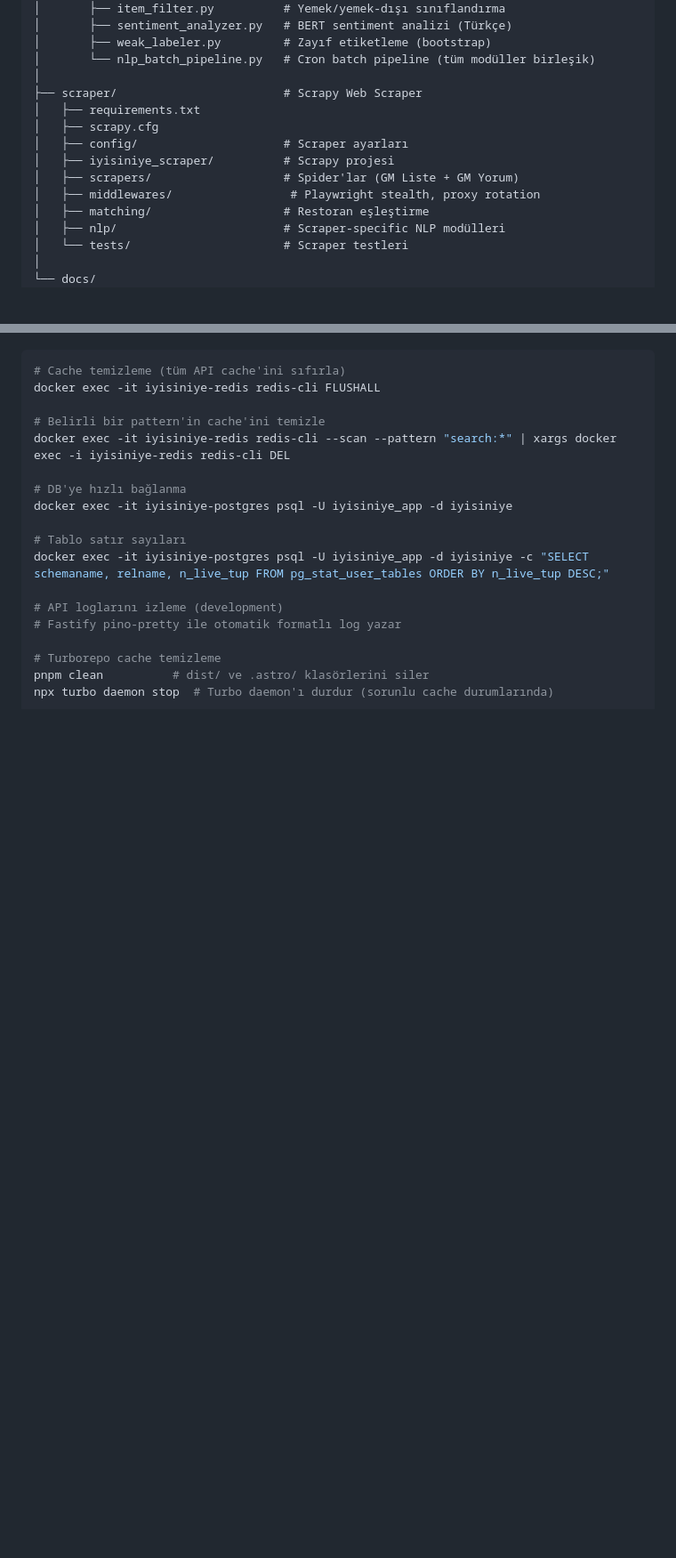
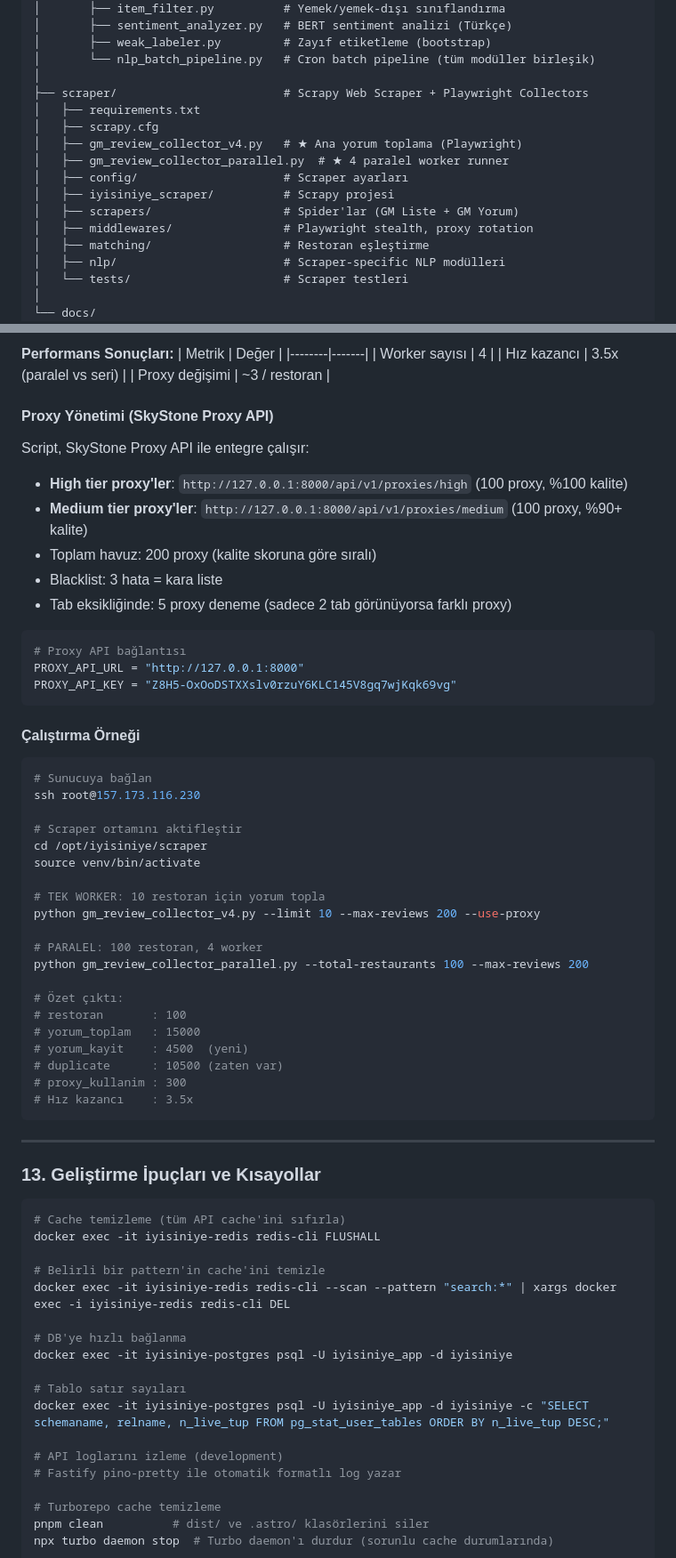
Before and after one commit to FeritTasdildiren/iyisiniye, a Markdown page: CLAUDE.md, 2 parts joined by grey strips. Shown at 89% size. Rendered like a GitHub page; blank space fills up the shorter version.

````diff
--- a/CLAUDE.md
+++ b/CLAUDE.md
@@ -340,13 +340,15 @@ iyisiniye/
 │       ├── weak_labeler.py         # Zayıf etiketleme (bootstrap)
 │       └── nlp_batch_pipeline.py   # Cron batch pipeline (tüm modüller birleşik)
 │
-├── scraper/                        # Scrapy Web Scraper
+├── scraper/                        # Scrapy Web Scraper + Playwright Collectors
 │   ├── requirements.txt
 │   ├── scrapy.cfg
+│   ├── gm_review_collector_v4.py   # ★ Ana yorum toplama (Playwright)
+│   ├── gm_review_collector_parallel.py  # ★ 4 paralel worker runner
 │   ├── config/                     # Scraper ayarları
 │   ├── iyisiniye_scraper/          # Scrapy projesi
 │   ├── scrapers/                   # Spider'lar (GM Liste + GM Yorum)
-│   ├── middlewares/                 # Playwright stealth, proxy rotation
+│   ├── middlewares/                # Playwright stealth, proxy rotation
 │   ├── matching/                   # Restoran eşleştirme
 │   ├── nlp/                        # Scraper-specific NLP modülleri
 │   └── tests/                      # Scraper testleri
@@ -1150,3 +1249,51 @@ Henüz yapılandırılmadı. Planlanan: `iyisiniye.com` → `157.173.116.230`
+**Performans Sonuçları:**
+| Metrik | Değer |
+|--------|-------|
+| Worker sayısı | 4 |
+| Hız kazancı | 3.5x (paralel vs seri) |
+| Proxy değişimi | ~3 / restoran |
+
+#### Proxy Yönetimi (SkyStone Proxy API)
+Script, SkyStone Proxy API ile entegre çalışır:
+- **High tier proxy'ler**: `http://127.0.0.1:8000/api/v1/proxies/high` (100 proxy, %100 kalite)
+- **Medium tier proxy'ler**: `http://127.0.0.1:8000/api/v1/proxies/medium` (100 proxy, %90+ kalite)
+- Toplam havuz: 200 proxy (kalite skoruna göre sıralı)
+- Blacklist: 3 hata = kara liste
+- Tab eksikliğinde: 5 proxy deneme (sadece 2 tab görünüyorsa farklı proxy)
+
+```python
+# Proxy API bağlantısı
+PROXY_API_URL = "http://127.0.0.1:8000"
+PROXY_API_KEY = "Z8H5-OxOoDSTXXslv0rzuY6KLC145V8gq7wjKqk69vg"
+```
+
+#### Çalıştırma Örneği
+```bash
+# Sunucuya bağlan
+ssh root@157.173.116.230
+
+# Scraper ortamını aktifleştir
+cd /opt/iyisiniye/scraper
+source venv/bin/activate
+
+# TEK WORKER: 10 restoran için yorum topla
+python gm_review_collector_v4.py --limit 10 --max-reviews 200 --use-proxy
+
+# PARALEL: 100 restoran, 4 worker
+python gm_review_collector_parallel.py --total-restaurants 100 --max-reviews 200
+
+# Özet çıktı:
+# restoran       : 100
+# yorum_toplam   : 15000
+# yorum_kayit    : 4500  (yeni)
+# duplicate      : 10500 (zaten var)
+# proxy_kullanim : 300
+# Hız kazancı    : 3.5x
+```
+
+---
+
+### 13. Geliştirme İpuçları ve Kısayollar
 
 ```bash
 # Cache temizleme (tüm API cache'ini sıfırla)
````
Also changed, not shown: other parts of CLAUDE.md (+99 -2 lines).
